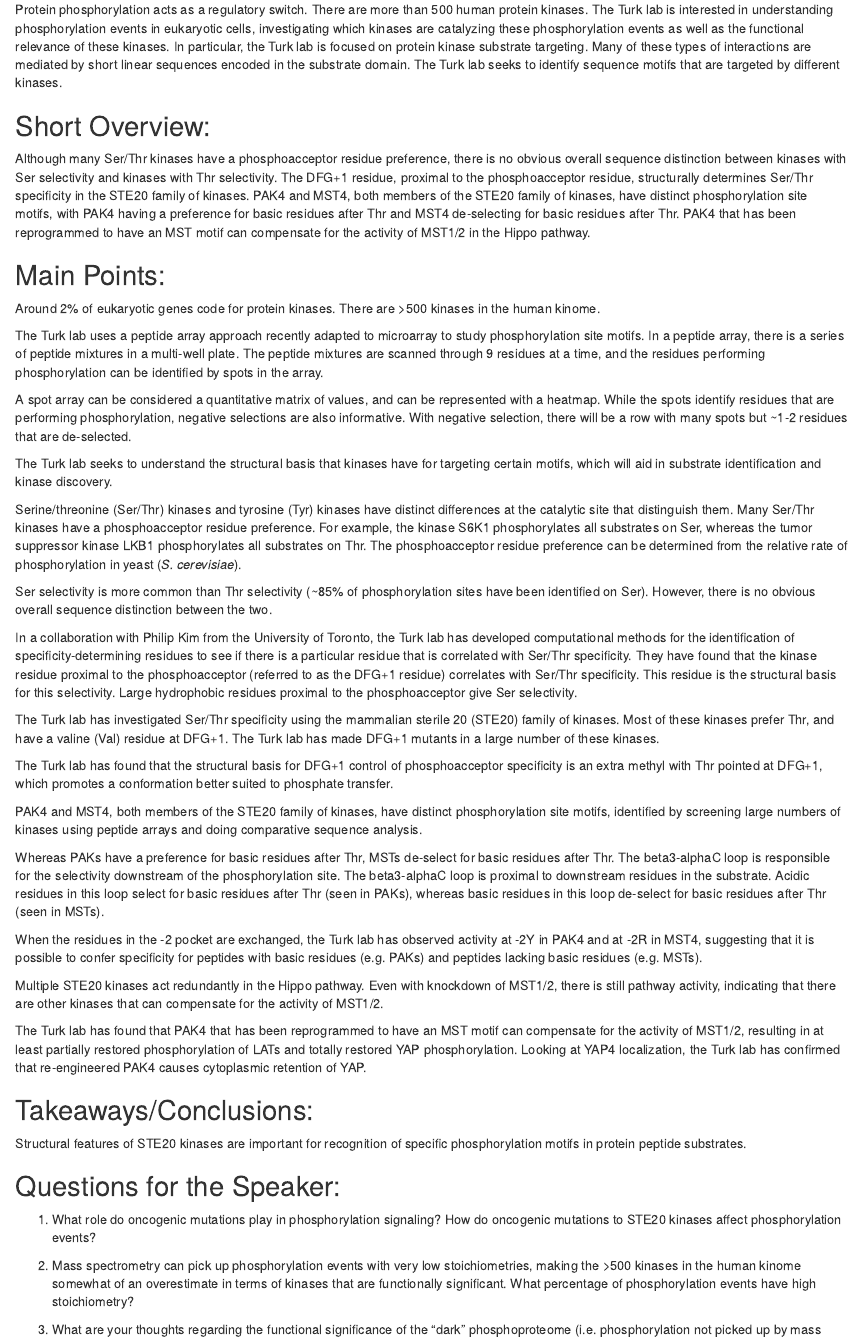
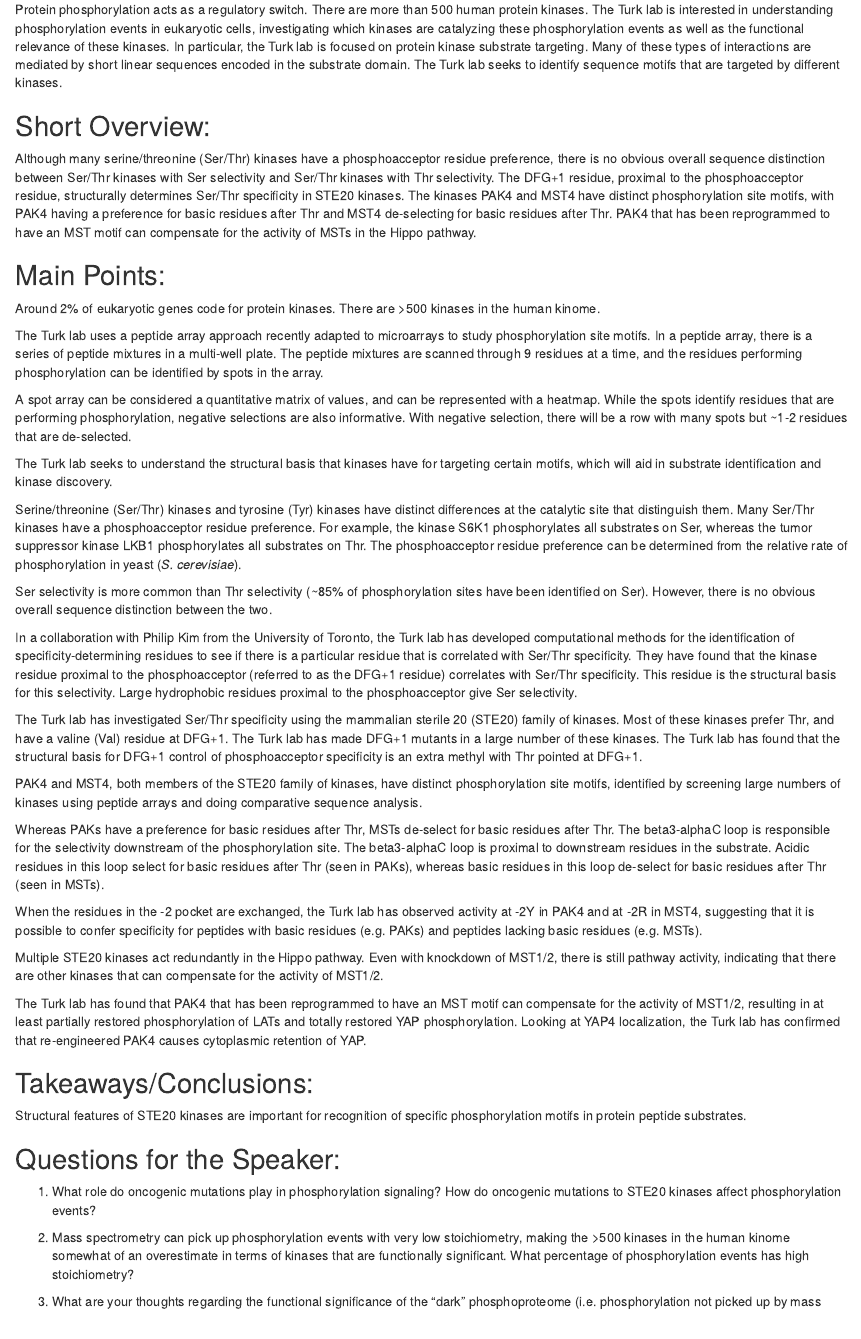
Before and after one commit to UVA-BME-Data-Science-Master/datapalooza-meg5ww, an R Markdown document (SeminarReport2.Rmd): the page in a window 1100 px wide, from 540 px down. The pictures show the output file SeminarReport2.html that the author committed with the source, opened offline.

Commit message:
Updated seminar report 2

```diff
--- a/SeminarReport2.Rmd
+++ b/SeminarReport2.Rmd
@@ -22,13 +22,13 @@ output: html_document
 Protein phosphorylation acts as a regulatory switch. There are more than 500 human protein kinases. The Turk lab is interested in understanding phosphorylation events in eukaryotic cells, investigating which kinases are catalyzing these phosphorylation events as well as the functional relevance of these kinases. In particular, the Turk lab is focused on protein kinase substrate targeting. Many of these types of interactions are mediated by short linear sequences encoded in the substrate domain. The Turk lab seeks to identify sequence motifs that are targeted by different kinases.
 
 ##Short Overview:
-Although many Ser/Thr kinases have a phosphoacceptor residue preference, there is no obvious overall sequence distinction between kinases with Ser selectivity and kinases with Thr selectivity. The DFG+1 residue, proximal to the phosphoacceptor residue, structurally determines Ser/Thr specificity in the STE20 family of kinases. PAK4 and MST4, both members of the STE20 family of kinases, have distinct phosphorylation site motifs, with PAK4 having a preference for basic residues after Thr and MST4 de-selecting for basic residues after Thr. PAK4 that has been reprogrammed to have an MST motif can compensate for the activity of MST1/2 in the Hippo pathway.
+Although many serine/threonine (Ser/Thr) kinases have a phosphoacceptor residue preference, there is no obvious overall sequence distinction between Ser/Thr kinases with Ser selectivity and Ser/Thr kinases with Thr selectivity. The DFG+1 residue, proximal to the phosphoacceptor residue, structurally determines Ser/Thr specificity in STE20 kinases. The kinases PAK4 and MST4 have distinct phosphorylation site motifs, with PAK4 having a preference for basic residues after Thr and MST4 de-selecting for basic residues after Thr. PAK4 that has been reprogrammed to have an MST motif can compensate for the activity of MSTs in the Hippo pathway.
 
 ##Main Points:
 
 Around 2% of eukaryotic genes code for protein kinases. There are >500 kinases in the human kinome.
 
-The Turk lab uses a peptide array approach recently adapted to microarray to study phosphorylation site motifs. In a peptide array, there is a series of peptide mixtures in a multi-well plate. The peptide mixtures are scanned through 9 residues at a time, and the residues performing phosphorylation can be identified by spots in the array.
+The Turk lab uses a peptide array approach recently adapted to microarrays to study phosphorylation site motifs. In a peptide array, there is a series of peptide mixtures in a multi-well plate. The peptide mixtures are scanned through 9 residues at a time, and the residues performing phosphorylation can be identified by spots in the array.
 
 A spot array can be considered a quantitative matrix of values, and can be represented with a heatmap. While the spots identify residues that are performing phosphorylation, negative selections are also informative. With negative selection, there will be a row with many spots but ~1-2 residues that are de-selected.
 
@@ -40,9 +40,7 @@ Ser selectivity is more common than Thr selectivity (~85% of phosphorylation sit
 
 In a collaboration with Philip Kim from the University of Toronto, the Turk lab has developed computational methods for the identification of specificity-determining residues to see if there is a particular residue that is correlated with Ser/Thr specificity. They have found that the kinase residue proximal to the phosphoacceptor (referred to as the DFG+1 residue) correlates with Ser/Thr specificity. This residue is the structural basis for this selectivity. Large hydrophobic residues proximal to the phosphoacceptor give Ser selectivity.
 
-The Turk lab has investigated Ser/Thr specificity using the mammalian sterile 20 (STE20) family of kinases. Most of these kinases prefer Thr, and have a valine (Val) residue at DFG+1. The Turk lab has made DFG+1 mutants in a large number of these kinases.
-
-The Turk lab has found that the structural basis for DFG+1 control of phosphoacceptor specificity is an extra methyl with Thr pointed at DFG+1, which promotes a conformation better suited to phosphate transfer.
+The Turk lab has investigated Ser/Thr specificity using the mammalian sterile 20 (STE20) family of kinases. Most of these kinases prefer Thr, and have a valine (Val) residue at DFG+1. The Turk lab has made DFG+1 mutants in a large number of these kinases. The Turk lab has found that the structural basis for DFG+1 control of phosphoacceptor specificity is an extra methyl with Thr pointed at DFG+1.
 
 PAK4 and MST4, both members of the STE20 family of kinases, have distinct phosphorylation site motifs, identified by screening large numbers of kinases using peptide arrays and doing comparative sequence analysis.
 
@@ -60,6 +58,6 @@ Structural features of STE20 kinases are important for recognition of specific p
 ##Questions for the Speaker:
 1) What role do oncogenic mutations play in phosphorylation signaling? How do oncogenic mutations to STE20 kinases affect phosphorylation events?
 
-2) Mass spectrometry can pick up phosphorylation events with very low stoichiometries, making the >500 kinases in the human kinome somewhat of an overestimate in terms of kinases that are functionally significant. What percentage of phosphorylation events have high stoichiometry?
+2) Mass spectrometry can pick up phosphorylation events with very low stoichiometry, making the >500 kinases in the human kinome somewhat of an overestimate in terms of kinases that are functionally significant. What percentage of phosphorylation events has high stoichiometry?
 
 3) What are your thoughts regarding the functional significance of the "dark" phosphoproteome (i.e. phosphorylation not picked up by mass spectrometry, such as His and Lys phosphorylation)?
```
Also changed, not shown: SeminarReport2.html.
